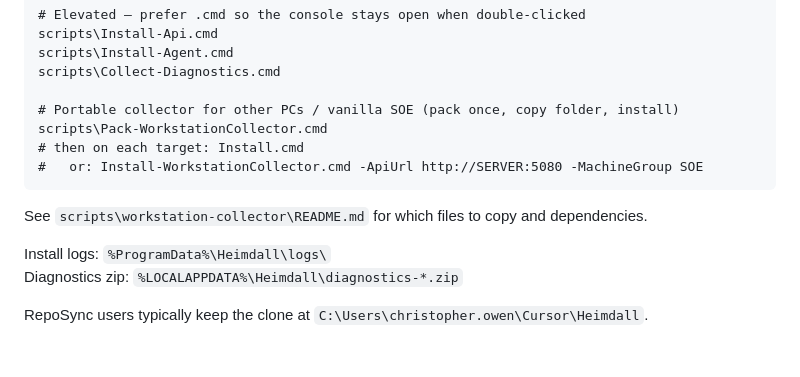
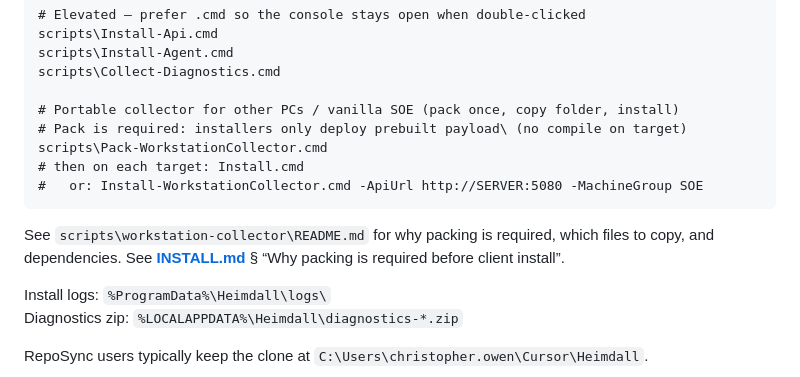
Before and after one commit to uberslaw/Heimdall, a Markdown page: README.md, the part around the change. Drawn GitHub-style; blank space fills up the shorter version.

````diff
--- a/README.md
+++ b/README.md
@@ -42,12 +42,13 @@ scripts\Install-Agent.cmd
 scripts\Collect-Diagnostics.cmd
 
 # Portable collector for other PCs / vanilla SOE (pack once, copy folder, install)
+# Pack is required: installers only deploy prebuilt payload\ (no compile on target)
 scripts\Pack-WorkstationCollector.cmd
 # then on each target: Install.cmd
 #   or: Install-WorkstationCollector.cmd -ApiUrl http://SERVER:5080 -MachineGroup SOE
 ```
 
-See `scripts\workstation-collector\README.md` for which files to copy and dependencies.
+See `scripts\workstation-collector\README.md` for why packing is required, which files to copy, and dependencies. See **[INSTALL.md](INSTALL.md)** § “Why packing is required before client install”.
 
 Install logs: `%ProgramData%\Heimdall\logs\`
 Diagnostics zip: `%LOCALAPPDATA%\Heimdall\diagnostics-*.zip`
````
Also changed, not shown: INSTALL.md (+26 -0 lines), scripts/workstation-collector/README.md (+10 -0 lines).
